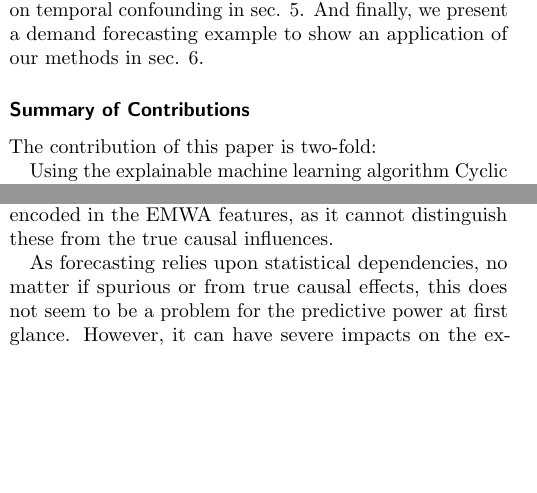
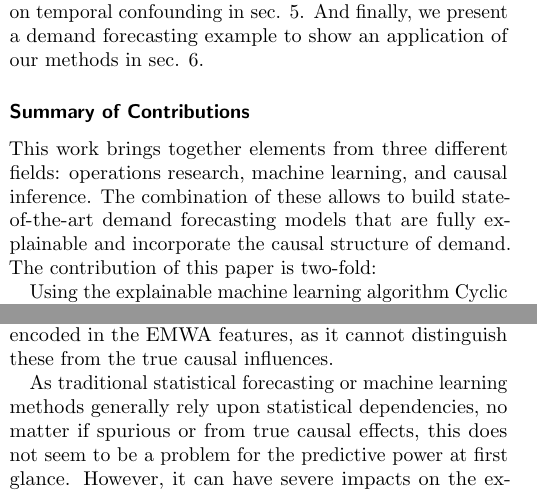
Before and after one commit to FelixWick/demand-forecasting-paper, a LaTeX paper (LaTex/paper.tex): two parts of the columns of pages 2 and 10 of 20, joined at a grey line, cut so that both start at the same text, the shorter picture padded with empty space. Compiled offline with pdfLaTeX.

Commit message:
few additional sentences for SNORF resubmit

```diff
--- a/LaTex/paper.tex
+++ b/LaTex/paper.tex
@@ -99,7 +99,7 @@ The remainder of the paper is organized as follows: We first review the relevant
 
 \subsection*{Summary of Contributions}
 
-The contribution of this paper is two-fold:
+This work brings together elements from three different fields: operations research, machine learning, and causal inference. The combination of these allows to build state-of-the-art demand forecasting models that are fully explainable and incorporate the causal structure of demand. The contribution of this paper is two-fold:
 
 Using the explainable machine learning algorithm Cyclic Boosting \cite{Wick2019}, we show how complete probability distributions of the future demand of individual products in retail stores can be predicted at the operationally required granularity. In particular, we show how using machine learning, the detrimental effects of temporal confounding, that are intrinsic to many methods used for time series forecasting, can be limited. The impact of temporal confounding in the context of time series forecasting has not been widely investigated so far in the scientific literature, and to the best of our knowledge this is the first discussion within the context of demand forecasting.
 
@@ -341,7 +341,7 @@ We can then use these EWMA features in the supervised machine learning model tha
 % problem statement
 Although this approach is often taken in practice, it is prone to a detrimental effect of temporal confounding: Because we do not control for temporal confounders and exploit the autocorrelation of the target time series using its lagged information directly in form of, for example, an EWMA, we obscure the underlying causal dependencies and leave the temporal backdoor paths created by them open. This in turn makes learning the true causal dependencies between the exogenous variables and the quantity of interest much more difficult, because the machine learning algorithm can now learn the statistical dependencies of the spurious autocorrelation encoded in the time series features, rather than learn the more fundamental influences from variables such as price information, weather conditions, and similar. For example, if we wish that the model learns the dependency, say, the price of a product or a promotion has on the customer demand for the product, we provide this information twice: Once by explicitly adding the price or the promotion details as features to the machine learning model, and then again implicitly by using lagged target information, such as EWMA features of the observed sales in the past. Looking back at \fig \ref{fig:temporal_confounding}, the EWMA contains the spurious autocorrelation created by the backdoor path via the exogenous variable(s) (such as the price or promotion details). The machine learning algorithm is not aware of the causal structure and its influences on the time series, but only ``sees'' the correlation to the prediction variable. Therefore, the machine learning algorithm is prone to learn the spurious autocorrelation encoded in the EMWA features, as it cannot distinguish these from the true causal influences.
 
-As forecasting relies upon statistical dependencies, no matter if spurious or from true causal effects, this does not seem to be a problem for the predictive power at first glance. However, it can have severe impacts on the explainability and generalizability of the model, because the autocorrelation, being a composed effect of many causes, is less stable over time than the actual causal effects. A concrete weakness of the reliance on autocorrelation can be seen when looking at effects at isolated time steps. For example, if the target variable has a sharp peak that is induced by a sudden change of an exogenous variable with a causal influence on the target, the autocorrelation, lagged by its nature, would not help to predict the peak at the very day it occurs, but would tend to ``trick'' the model in predicting a delayed peak, which in turn reduces the accuracy of the prediction at other time steps after the actual peak as well.
+As traditional statistical forecasting or machine learning methods generally rely upon statistical dependencies, no matter if spurious or from true causal effects, this does not seem to be a problem for the predictive power at first glance. However, it can have severe impacts on the explainability and generalizability of the model, because the autocorrelation, being a composed effect of many causes, is less stable over time than the actual causal effects. A concrete weakness of the reliance on autocorrelation can be seen when looking at effects at isolated time steps. For example, if the target variable has a sharp peak that is induced by a sudden change of an exogenous variable with a causal influence on the target, the autocorrelation, lagged by its nature, would not help to predict the peak at the very day it occurs, but would tend to ``trick'' the model in predicting a delayed peak, which in turn reduces the accuracy of the prediction at other time steps after the actual peak as well.
 
 Note that the effect of temporal confounding does not only apply to this specific approach of building features such as the EMWA to be used in supervised machine learning, but to all time series forecasting methods that rely on the autocorrelation between events at various lags, including ARIMA, Holt-Winters, Kalman filters and the related variants, RNNs and its variants like LSTMs, and others summarized in sec. \ref{sec:LitRev}.
 
```
Also changed, not shown: LaTex/paper.pdf, LaTex/paper.tex (4 more changed lines).
